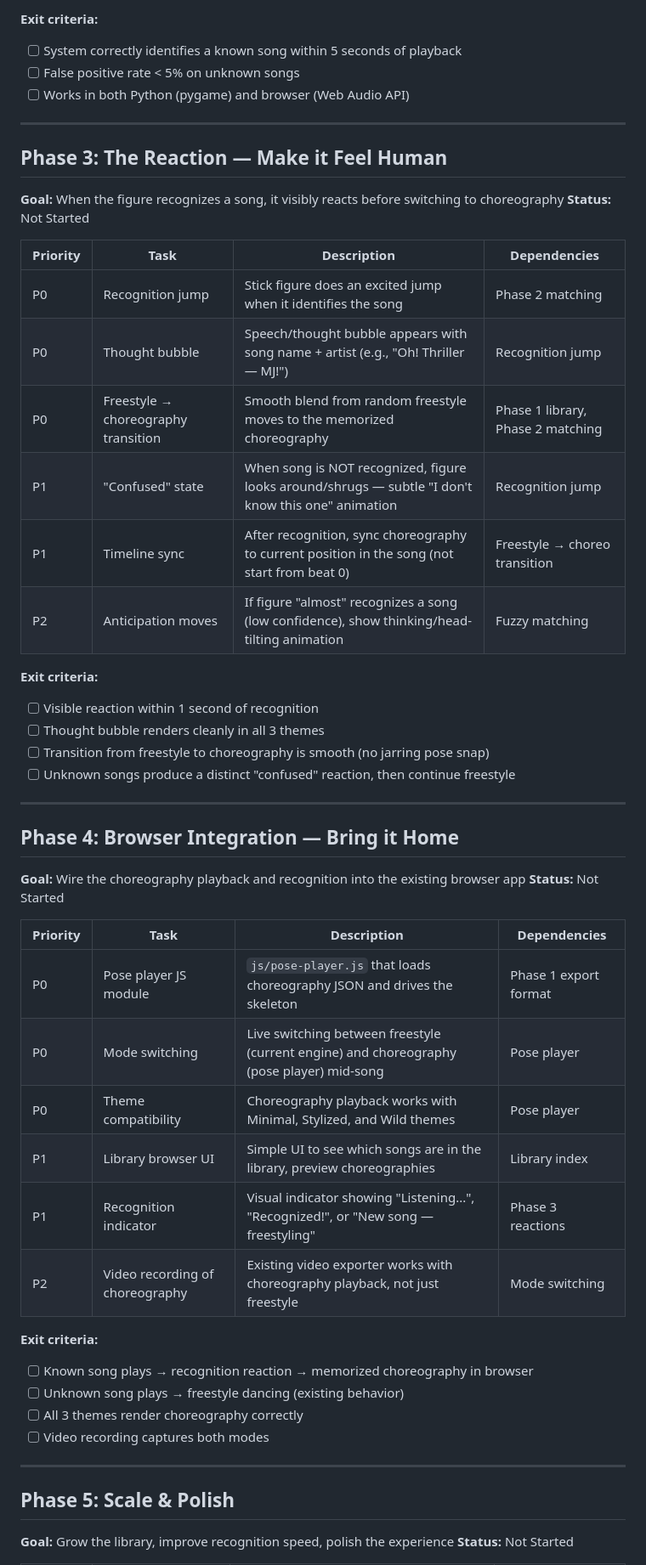
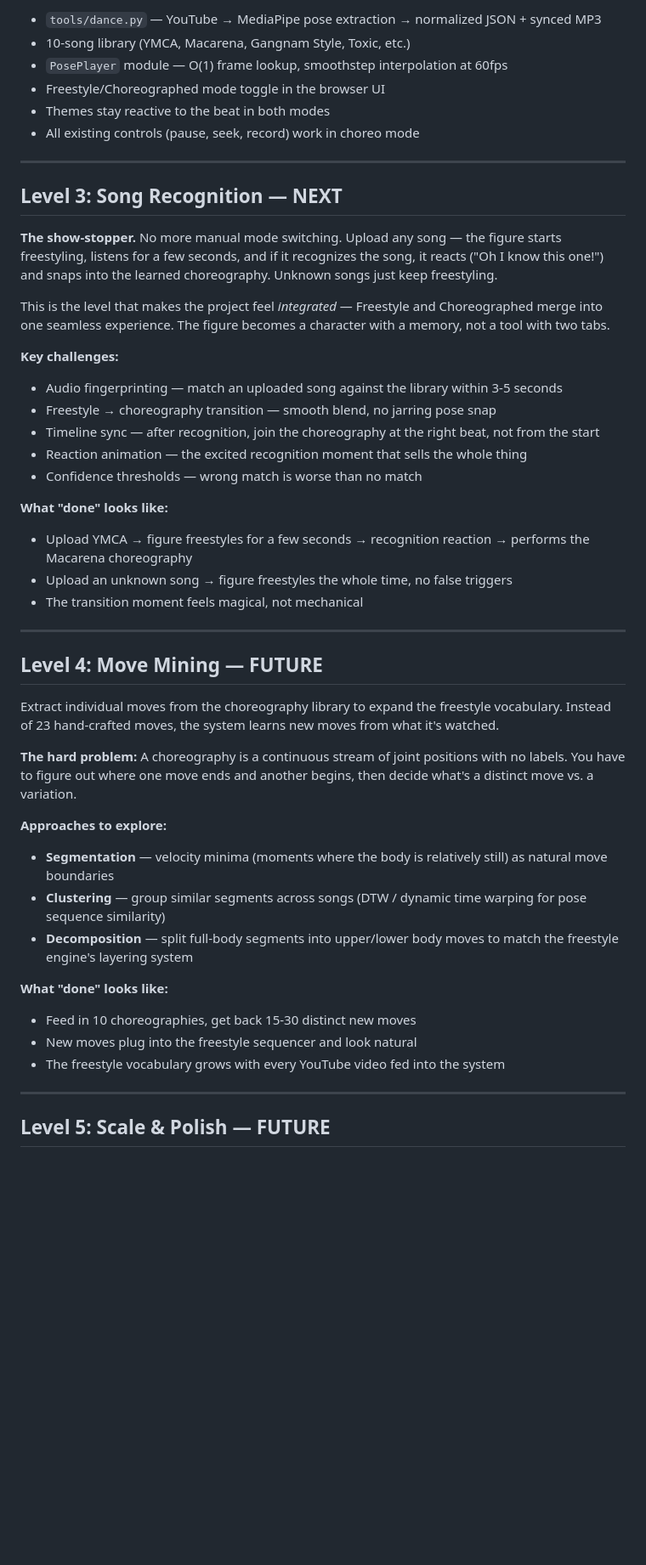
Before and after one commit to VivekKarmarkar/dancer-claude, a Markdown page: ROADMAP.md, the part around one of its changes. Shown at 85% size. Drawn GitHub-style; blank space fills up the shorter version.

Commit message:
docs: rewrite roadmap around Level progression (L1-L2 done, L3 next)
Co-Authored-By: Claude Opus 4.6 <noreply@anthropic.com>

```diff
--- a/ROADMAP.md
+++ b/ROADMAP.md
@@ -48,54 +27,50 @@ A stick figure that doesn't just dance to any song — it *recognizes* songs it'
 
-**Exit criteria:**
-- [ ] System correctly identifies a known song within 5 seconds of playback
-- [ ] False positive rate < 5% on unknown songs
-- [ ] Works in both Python (pygame) and browser (Web Audio API)
+- `tools/dance.py` — YouTube → MediaPipe pose extraction → normalized JSON + synced MP3
+- 10-song library (YMCA, Macarena, Gangnam Style, Toxic, etc.)
+- `PosePlayer` module — O(1) frame lookup, smoothstep interpolation at 60fps
+- Freestyle/Choreographed mode toggle in the browser UI
+- Themes stay reactive to the beat in both modes
+- All existing controls (pause, seek, record) work in choreo mode
 
 ---
 
-## Phase 3: The Reaction — Make it Feel Human
-**Goal:** When the figure recognizes a song, it visibly reacts before switching to choreography
-**Status:** Not Started
+## Level 3: Song Recognition — NEXT
 
-| Priority | Task | Description | Dependencies |
-|----------|------|-------------|-------------|
-| P0 | Recognition jump | Stick figure does an excited jump when it identifies the song | Phase 2 matching |
-| P0 | Thought bubble | Speech/thought bubble appears with song name + artist (e.g., "Oh! Thriller — MJ!") | Recognition jump |
-| P0 | Freestyle → choreography transition | Smooth blend from random freestyle moves to the memorized choreography | Phase 1 library, Phase 2 matching |
-| P1 | "Confused" state | When song is NOT recognized, figure looks around/shrugs — subtle "I don't know this one" animation | Recognition jump |
-| P1 | Timeline sync | After recognition, sync choreography to current position in the song (not start from beat 0) | Freestyle → choreo transition |
-| P2 | Anticipation moves | If figure "almost" recognizes a song (low confidence), show thinking/head-tilting animation | Fuzzy matching |
+**The show-stopper.** No more manual mode switching. Upload any song — the figure starts freestyling, listens for a few seconds, and if it recognizes the song, it reacts ("Oh I know this one!") and snaps into the learned choreography. Unknown songs just keep freestyling.
 
-**Exit criteria:**
-- [ ] Visible reaction within 1 second of recognition
-- [ ] Thought bubble renders cleanly in all 3 themes
-- [ ] Transition from freestyle to choreography is smooth (no jarring pose snap)
-- [ ] Unknown songs produce a distinct "confused" reaction, then continue freestyle
+This is the level that makes the project feel *integrated* — Freestyle and Choreographed merge into one seamless experience. The figure becomes a character with a memory, not a tool with two tabs.
+
+**Key challenges:**
+- Audio fingerprinting — match an uploaded song against the library within 3-5 seconds
+- Freestyle → choreography transition — smooth blend, no jarring pose snap
+- Timeline sync — after recognition, join the choreography at the right beat, not from the start
+- Reaction animation — the excited recognition moment that sells the whole thing
+- Confidence thresholds — wrong match is worse than no match
+
+**What "done" looks like:**
+- Upload YMCA → figure freestyles for a few seconds → recognition reaction → performs the Macarena choreography
+- Upload an unknown song → figure freestyles the whole time, no false triggers
+- The transition moment feels magical, not mechanical
 
 ---
 
-## Phase 4: Browser Integration — Bring it Home
-**Goal:** Wire the choreography playback and recognition into the existing browser app
-**Status:** Not Started
+## Level 4: Move Mining — FUTURE
 
-| Priority | Task | Description | Dependencies |
-|----------|------|-------------|-------------|
-| P0 | Pose player JS module | `js/pose-player.js` that loads choreography JSON and drives the skeleton | Phase 1 export format |
-| P0 | Mode switching | Live switching between freestyle (current engine) and choreography (pose player) mid-song | Pose player |
-| P0 | Theme compatibility | Choreography playback works with Minimal, Stylized, and Wild themes | Pose player |
-| P1 | Library browser UI | Simple UI to see which songs are in the library, preview choreographies | Library index |
-| P1 | Recognition indicator | Visual indicator showing "Listening...", "Recognized!", or "New song — freestyling" | Phase 3 reactions |
-| P2 | Video recording of choreography | Existing video exporter works with choreography playback, not just freestyle | Mode switching |
+Extract individual moves from the choreography library to expand the freestyle vocabulary. Instead of 23 hand-crafted moves, the system learns new moves from what it's watched.
 
-**Exit criteria:**
-- [ ] Known song plays → recognition reaction → memorized choreography in browser
-- [ ] Unknown song plays → freestyle dancing (existing behavior)
-- [ ] All 3 themes render choreography correctly
-- [ ] Video recording captures both modes
+**The hard problem:** A choreography is a continuous stream of joint positions with no labels. You have to figure out where one move ends and another begins, then decide what's a distinct move vs. a variation.
+
+**Approaches to explore:**
+- **Segmentation** — velocity minima (moments where the body is relatively still) as natural move boundaries
+- **Clustering** — group similar segments across songs (DTW / dynamic time warping for pose sequence similarity)
+- **Decomposition** — split full-body segments into upper/lower body moves to match the freestyle engine's layering system
+
+**What "done" looks like:**
+- Feed in 10 choreographies, get back 15-30 distinct new moves
+- New moves plug into the freestyle sequencer and look natural
+- The freestyle vocabulary grows with every YouTube video fed into the system
 
 ---
 
-## Phase 5: Scale & Polish
-**Goal:** Grow the library, improve recognition speed, polish the experience
-**Status:** Not Started
+## Level 5: Scale & Polish — FUTURE
 
```
Also changed, not shown: other parts of ROADMAP.md (+29 -62 lines).
